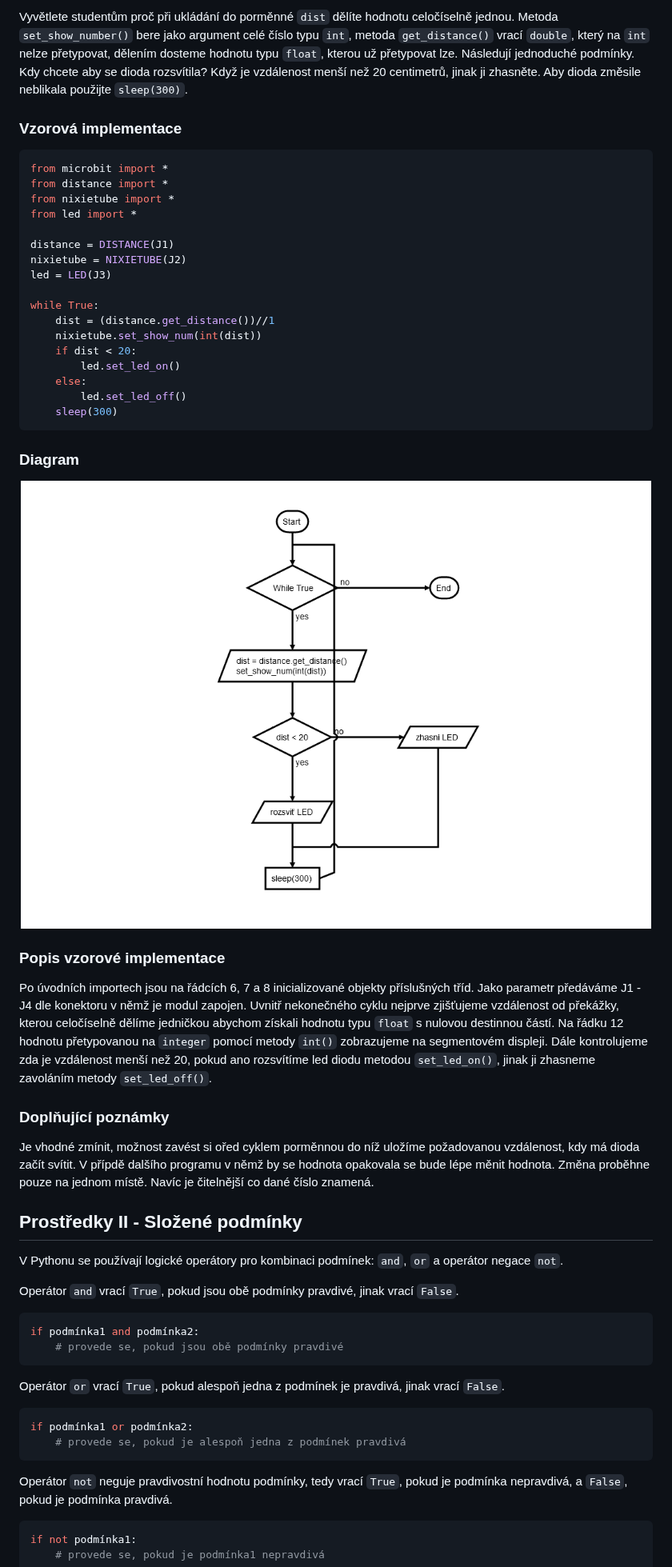
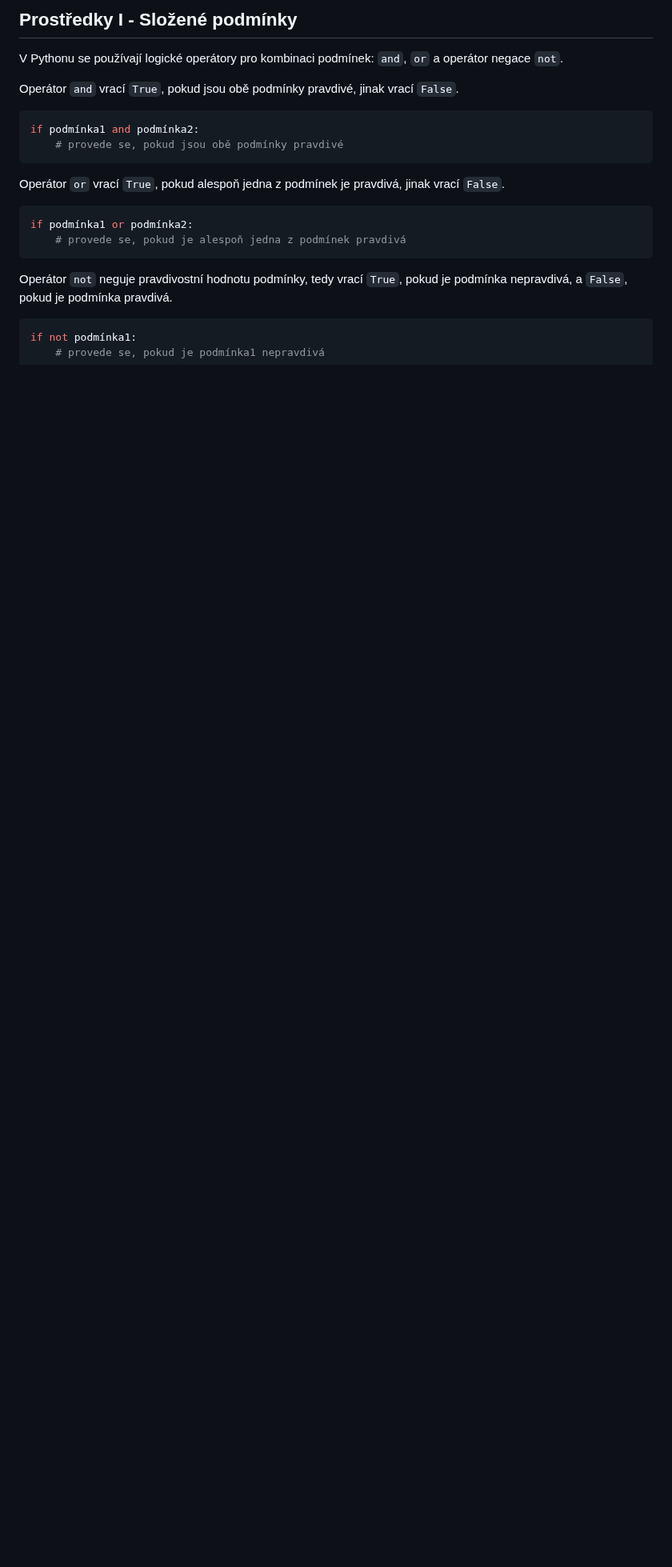
Before and after one commit to denisa-mat/BP-microbit, a Markdown page: README.md, the part around one of its changes. Shown at 80% size. Drawn GitHub-style; blank space fills up the shorter version.

````diff
--- a/README.md
+++ b/README.md
@@ -70,35 +15,4 @@ Můžte použít návodné otázky:
-Vyvětlete studentům proč při ukládání do porměnné `dist` dělíte hodnotu celočíselně jednou. Metoda `set_show_number()` bere jako argument celé číslo typu `int`, metoda `get_distance()` vrací `double`, který na `int` nelze přetypovat, dělením dosteme hodnotu typu `float`, kterou už přetypovat lze. Následují jednoduché podmínky. Kdy chcete aby se dioda rozsvítila? Když je vzdálenost menší než 20 centimetrů, jinak ji zhasněte. Aby dioda změsile neblikala použijte `sleep(300)`.
-### Vzorová implementace
-```python
-from microbit import *
-from distance import *
-from nixietube import *
-from led import *
-
-distance = DISTANCE(J1)
-nixietube = NIXIETUBE(J2)
-led = LED(J3)
-
-while True:
-    dist = (distance.get_distance())//1
-    nixietube.set_show_num(int(dist))
-    if dist < 20:
-        led.set_led_on()
-    else:
-        led.set_led_off()
-    sleep(300)
-```
-### Diagram
-<p align="center">
-  <img src=/img/diagram2.png alt="diagram2">
-</p>
-
-### Popis vzorové implementace
-Po úvodních importech jsou na řádcích 6, 7 a 8 inicializované objekty příslušných tříd. Jako parametr předáváme J1 - J4 dle konektoru v němž je modul zapojen. Uvnitř nekonečného cyklu nejprve zjišťujeme vzdálenost od překážky, kterou celočíselně dělíme jedničkou abychom získali hodnotu typu `float` s nulovou destinnou částí. Na řádku 12 hodnotu přetypovanou na `integer` pomocí metody `int()` zobrazujeme na segmentovém displeji. Dále kontrolujeme zda je vzdálenost menší než 20, pokud ano rozsvítíme led diodu metodou `set_led_on()`, jinak ji zhasneme zavoláním metody `set_led_off()`.
-### Doplňující poznámky
-Je vhodné zmínit, možnost zavést si ořed cyklem porměnnou do níž uložíme požadovanou vzdálenost, kdy má dioda začít svítit. V přípdě dalšího programu v němž by se hodnota opakovala se bude lépe měnit hodnota. Změna proběhne pouze na jednom místě. Navíc je čitelnější co dané číslo znamená.
-
-## Prostředky II - Složené podmínky <a name="resources2"/>
+## Prostředky I - Složené podmínky <a name="resources1"/>
 V Pythonu se používají logické operátory pro kombinaci podmínek: `and`, `or` a operátor negace `not`.
 
 Operátor `and` vrací `True`, pokud jsou obě podmínky pravdivé, jinak vrací `False`.
````
Also changed, not shown: other parts of README.md (+26 -78 lines).
